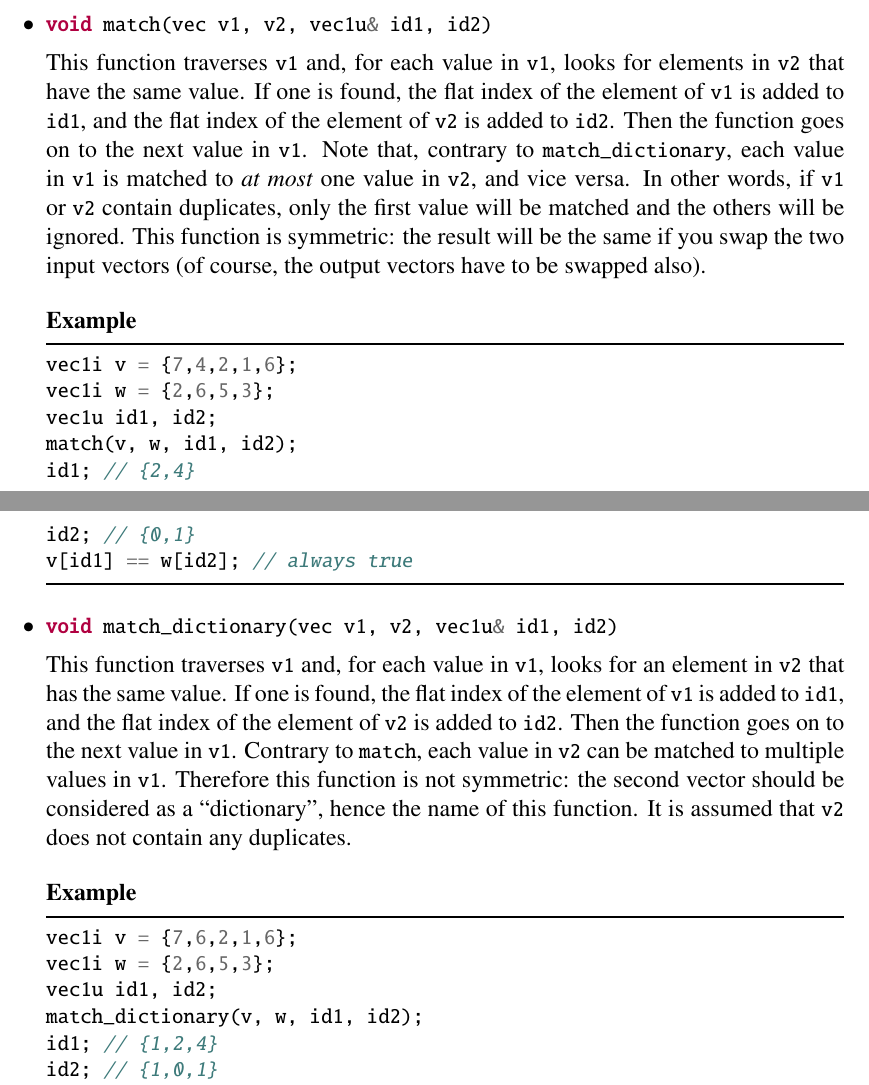
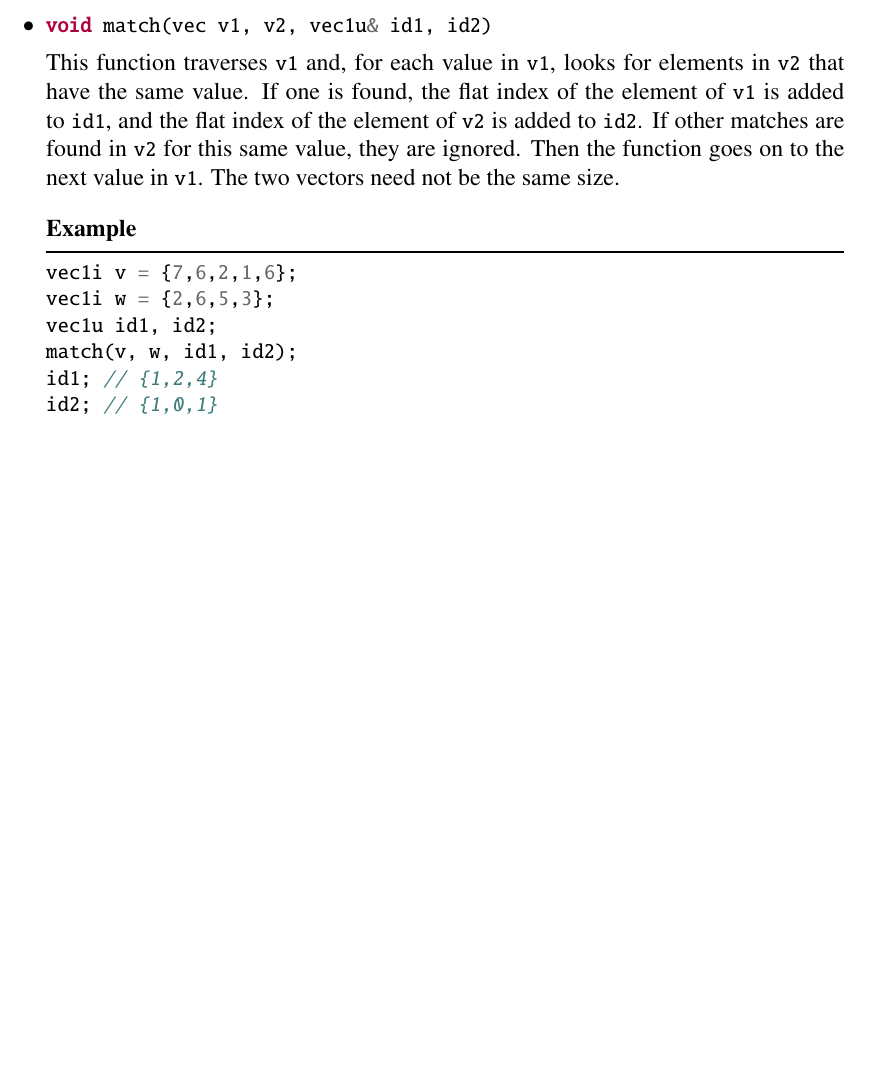
Before and after one commit to cschreib/vif, a LaTeX thesis (doc/latex/phypp.tex, which reads doc/latex/functions_support_generic_find.tex): two parts of pages 42 and 43 of 135 before the commit and part of page 42 of 134 after it, the two joined at a grey line, cut so that both start at the same text, the shorter picture padded with empty space. Compiled offline with pdfLaTeX.

Commit message:
Removed match_dictionary and fixed incorrect documentation for match().

```diff
--- a/doc/latex/functions_support_generic_find.tex
+++ b/doc/latex/functions_support_generic_find.tex
@@ -111,30 +111,14 @@ vec1b b = is_any_of(v, d); // {true, false, false, false, true}
 
 \funcitem \cppinline|void match(vec v1, v2, vec1u& id1, id2)| \itt{match}
 
-This function traverses \cppinline{v1} and, for each value in \cppinline{v1}, looks for elements in \cppinline{v2} that have the same value. If one is found, the flat index of the element of \cppinline{v1} is added to \cppinline{id1}, and the flat index of the element of \cppinline{v2} is added to \cppinline{id2}. Then the function goes on to the next value in \cppinline{v1}. Note that, contrary to \cppinline{match_dictionary}, each value in \cppinline{v1} is matched to \emph{at most} one value in \cppinline{v2}, and vice versa. In other words, if \cppinline{v1} or \cppinline{v2} contain duplicates, only the first value will be matched and the others will be ignored. This function is symmetric: the result will be the same if you swap the two input vectors (of course, the output vectors have to be swapped also).
-
-\begin{example}
-\begin{cppcode}
-vec1i v = {7,4,2,1,6};
-vec1i w = {2,6,5,3};
-vec1u id1, id2;
-match(v, w, id1, id2);
-id1; // {2,4}
-id2; // {0,1}
-v[id1] == w[id2]; // always true
-\end{cppcode}
-\end{example}
-
-\funcitem \cppinline|void match_dictionary(vec v1, v2, vec1u& id1, id2)| \itt{match_dictionary}
-
-This function traverses \cppinline{v1} and, for each value in \cppinline{v1}, looks for an element in \cppinline{v2} that has the same value. If one is found, the flat index of the element of \cppinline{v1} is added to \cppinline{id1}, and the flat index of the element of \cppinline{v2} is added to \cppinline{id2}. Then the function goes on to the next value in \cppinline{v1}. Contrary to \cppinline{match}, each value in \cppinline{v2} can be matched to multiple values in \cppinline{v1}. Therefore this function is not symmetric: the second vector should be considered as a ``dictionary'', hence the name of this function. It is assumed that \cppinline{v2} does not contain any duplicates.
+This function traverses \cppinline{v1} and, for each value in \cppinline{v1}, looks for elements in \cppinline{v2} that have the same value. If one is found, the flat index of the element of \cppinline{v1} is added to \cppinline{id1}, and the flat index of the element of \cppinline{v2} is added to \cppinline{id2}. If other matches are found in \cppinline{v2} for this same value, they are ignored. Then the function goes on to the next value in \cppinline{v1}. The two vectors need not be the same size.
 
 \begin{example}
 \begin{cppcode}
 vec1i v = {7,6,2,1,6};
 vec1i w = {2,6,5,3};
 vec1u id1, id2;
-match_dictionary(v, w, id1, id2);
+match(v, w, id1, id2);
 id1; // {1,2,4}
 id2; // {1,0,1}
 v[id1] == w[id2]; // always true
```
Also changed, not shown: 2 other files.
